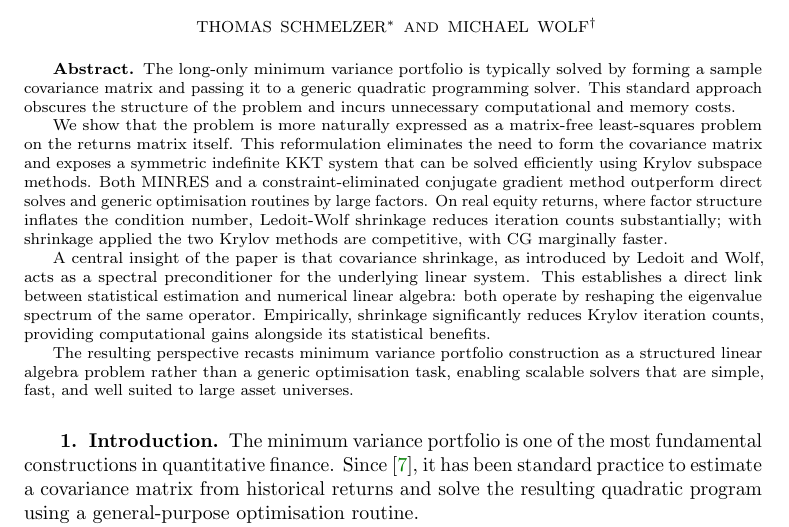
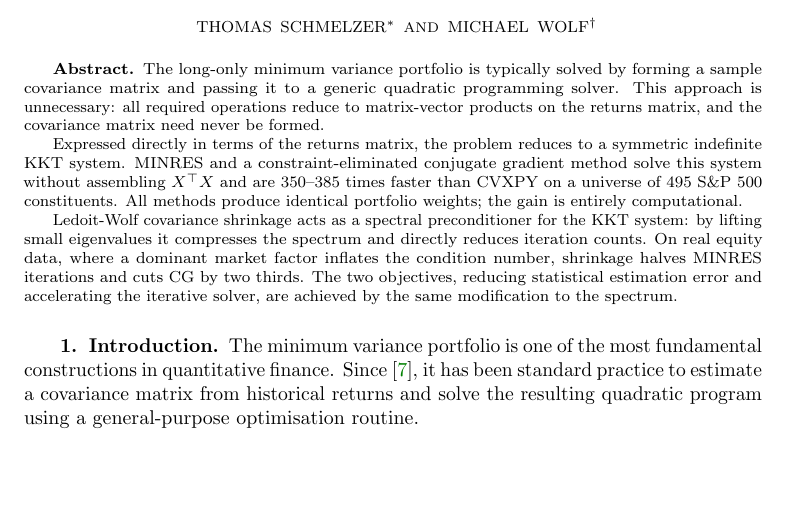
Before and after one commit to Jebel-Quant/fast_minimum_variance, a LaTeX paper (paper/minvar_paper.tex): part of page 1 of 9, cut so that both start at the same text, the shorter picture padded with empty space. Compiled offline with pdfLaTeX.

Commit message:
Paper: rewrite abstract
- Cut four paragraphs to three, tighter throughout
- Remove 'A central insight of the paper is that' (LLM tell)
- Remove 'more naturally expressed' hedge
- Remove weak closing 'simple, fast, and well suited...'
- Remove duplicate mention of shrinkage reducing iterations
- Add concrete number: 350-385x faster than CVXPY on S&P 500
- State explicitly that all methods produce identical weights
- End on the shrinkage-preconditioning duality as the unifying insight

Co-Authored-By: Claude Sonnet 4.6 <noreply@anthropic.com>

```diff
--- a/paper/minvar_paper.tex
+++ b/paper/minvar_paper.tex
@@ -42,13 +42,11 @@
 \maketitle
 
 \begin{abstract}
-The long-only minimum variance portfolio is typically solved by forming a sample covariance matrix and passing it to a generic quadratic programming solver. This standard approach obscures the structure of the problem and incurs unnecessary computational and memory costs.
+The long-only minimum variance portfolio is typically solved by forming a sample covariance matrix and passing it to a generic quadratic programming solver. This approach is unnecessary: all required operations reduce to matrix-vector products on the returns matrix, and the covariance matrix need never be formed.
 
-We show that the problem is more naturally expressed as a matrix-free least-squares problem on the returns matrix itself. This reformulation eliminates the need to form the covariance matrix and exposes a symmetric indefinite KKT system that can be solved efficiently using Krylov subspace methods. Both MINRES and a constraint-eliminated conjugate gradient method outperform direct solves and generic optimisation routines by large factors. On real equity returns, where factor structure inflates the condition number, Ledoit-Wolf shrinkage reduces iteration counts substantially; with shrinkage applied the two Krylov methods are competitive, with CG marginally faster.
+Expressed directly in terms of the returns matrix, the problem reduces to a symmetric indefinite KKT system. MINRES and a constraint-eliminated conjugate gradient method solve this system without assembling $X^\top X$ and are 350--385 times faster than CVXPY on a universe of 495 S\&P~500 constituents. All methods produce identical portfolio weights; the gain is entirely computational.
 
-A central insight of the paper is that covariance shrinkage, as introduced by Ledoit and Wolf, acts as a spectral preconditioner for the underlying linear system. This establishes a direct link between statistical estimation and numerical linear algebra: both operate by reshaping the eigenvalue spectrum of the same operator. Empirically, shrinkage significantly reduces Krylov iteration counts, providing computational gains alongside its statistical benefits.
-
-The resulting perspective recasts minimum variance portfolio construction as a structured linear algebra problem rather than a generic optimisation task, enabling scalable solvers that are simple, fast, and well suited to large asset universes.
+Ledoit-Wolf covariance shrinkage acts as a spectral preconditioner for the KKT system: by lifting small eigenvalues it compresses the spectrum and directly reduces iteration counts. On real equity data, where a dominant market factor inflates the condition number, shrinkage halves MINRES iterations and cuts CG by two thirds. The two objectives, reducing statistical estimation error and accelerating the iterative solver, are achieved by the same modification to the spectrum.
 \end{abstract}
 
 \section{Introduction}
```
